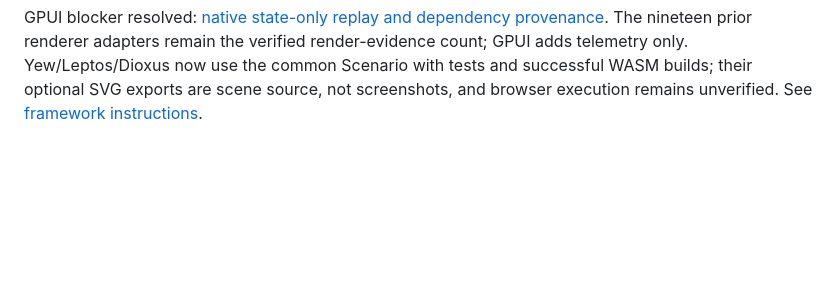
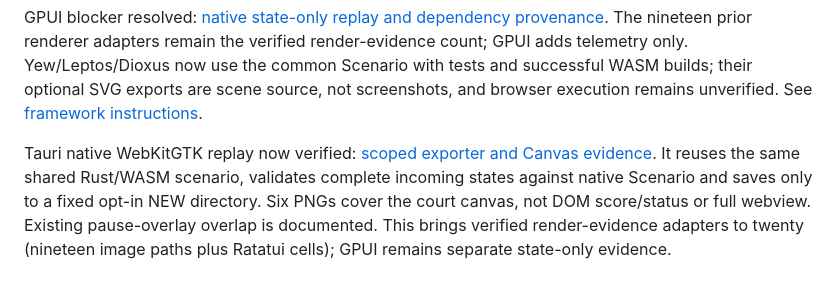
Before and after one commit to intrepion/kata-inspired-by-pong-codex-dot, a Markdown page: docs/SCRIPTED-TESTING.md, the part around the change. GitHub-like rendering; blank space fills up the shorter version.

```diff
--- a/docs/SCRIPTED-TESTING.md
+++ b/docs/SCRIPTED-TESTING.md
@@ -143,3 +143,5 @@ Batch7: [Slint/GTK evidence and limits](SCRIPTED-SLINT-GTK.md). Eighteen adapter
 Raw web-WASM now exposes the shared Scenario via Rust ABI and optional Canvas export: [commands and validation limits](../clients/web-wasm/SCRIPTED-DEMO.md). WASM compilation and actual ABI Node execution pass; browser rendering/export remains unverified, not added to the nineteen-render-adapter count. Slint attribution height now fits its complete URL/version, verified with fresh snapshots. GPUI candidate remains unpublished: existing xattr0.2.3 references missing libc::ENOATTR on Linux before adapter typecheck; no supported own-frame export API was found.
 
 GPUI blocker resolved: [native state-only replay and dependency provenance](SCRIPTED-GPUI.md). The nineteen prior renderer adapters remain the verified render-evidence count; GPUI adds telemetry only. Yew/Leptos/Dioxus now use the common Scenario with tests and successful WASM builds; their optional SVG exports are scene source, not screenshots, and browser execution remains unverified. See [framework instructions](../experiments/web-ui-common/SCRIPTED-DEMO.md).
+
+Tauri native WebKitGTK replay now verified: [scoped exporter and Canvas evidence](SCRIPTED-TAURI.md). It reuses the same shared Rust/WASM scenario, validates complete incoming states against native Scenario and saves only to a fixed opt-in NEW directory. Six PNGs cover the court canvas, not DOM score/status or full webview. Existing pause-overlay overlap is documented. This brings verified render-evidence adapters to twenty (nineteen image paths plus Ratatui cells); GPUI remains separate state-only evidence.
```
Also changed, not shown: README.md (+5 -4 lines), clients/tauri/README.md (+1 -1 lines), docs/SCRIPTED-TAURI.md (added, +29 -0 lines), docs/evidence/omarchy-tauri-pause-20261112.png (added), docs/evidence/omarchy-tauri-reset-20261112.png (added), 5 other files.
